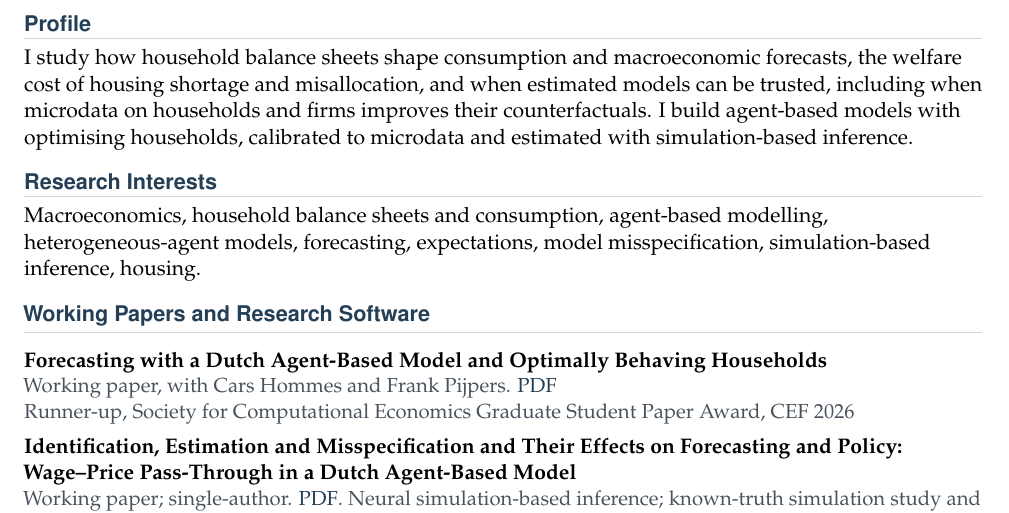
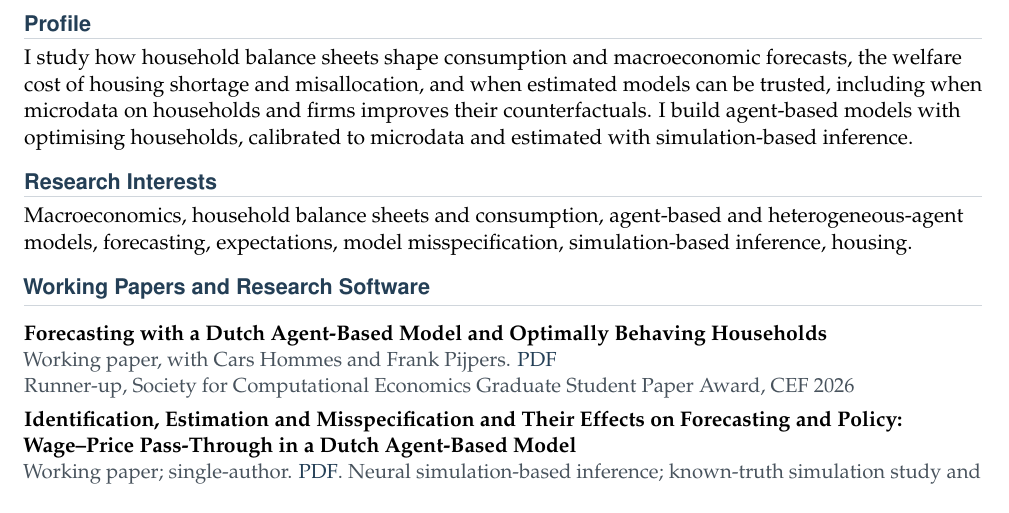
Before and after one commit to SGHoekstra/SGHoekstra.github.io, a LaTeX CV (cv/cv.tex): part of page 1 of 4 before the commit and part of page 1 of 3 after it, cut so that both start at the same text. Compiled offline with pdfLaTeX.

Commit message:
CV: interests on two lines, three pages

```diff
--- a/cv/cv.tex
+++ b/cv/cv.tex
@@ -88,7 +88,7 @@ simulation-based inference.
 
 \cvsection{Research Interests}
 \begingroup\fontsize{10.6}{13.4}\selectfont\raggedright
-Macroeconomics, household balance sheets and consumption, agent-based modelling, heterogeneous-agent models,
+Macroeconomics, household balance sheets and consumption, agent-based and heterogeneous-agent models,
 forecasting, expectations, model misspecification, simulation-based inference, housing.
 \par\endgroup
 
```
Also changed, not shown: cv/Steven_Hoekstra_CV.pdf.
